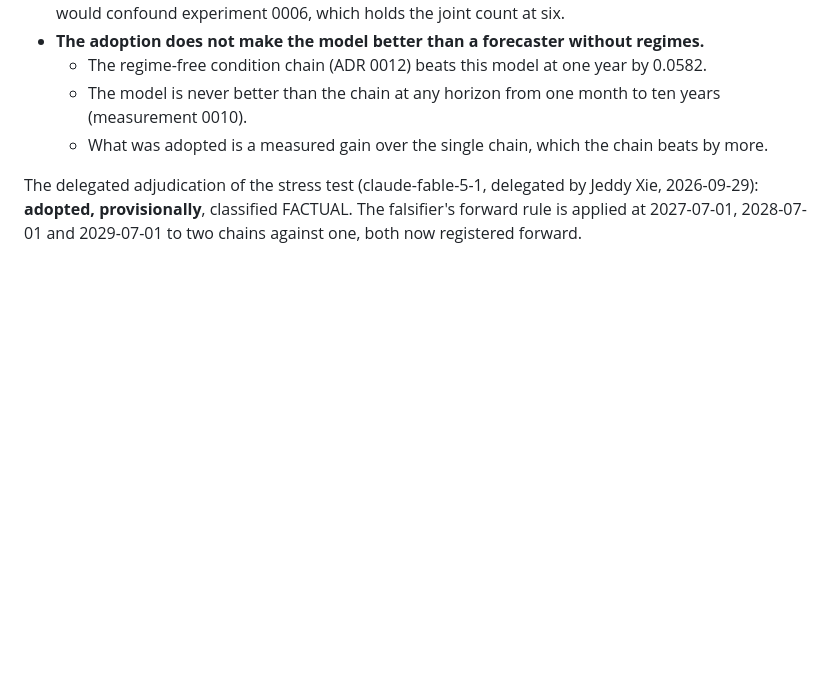
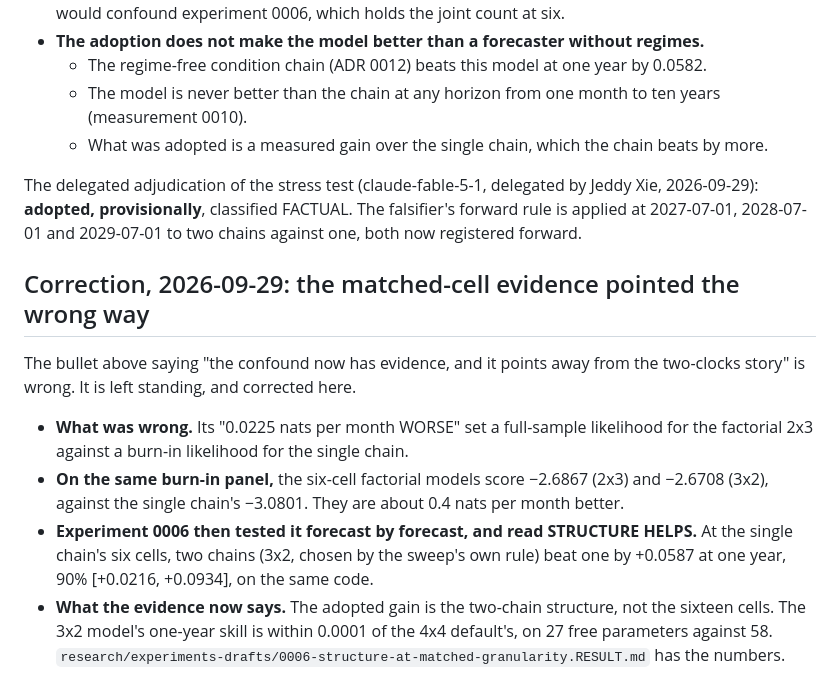
Before and after one commit to Jeddy-Xie/forecasting-the-future, a Markdown page: docs/adr/0010-two-chains-on-two-timescales.md, the part around the change. Rendered like a GitHub page; blank space fills up the shorter version.

```diff
--- a/docs/adr/0010-two-chains-on-two-timescales.md
+++ b/docs/adr/0010-two-chains-on-two-timescales.md
@@ -141,3 +141,19 @@ Two caveats this record should have carried from the start:
 The delegated adjudication of the stress test (claude-fable-5-1, delegated by Jeddy Xie, 2026-09-29):
 **adopted, provisionally**, classified FACTUAL. The falsifier's forward rule is applied at 2027-07-01,
 2028-07-01 and 2029-07-01 to two chains against one, both now registered forward.
+
+## Correction, 2026-09-29: the matched-cell evidence pointed the wrong way
+
+The bullet above saying "the confound now has evidence, and it points away from the two-clocks story" is
+wrong. It is left standing, and corrected here.
+
+- **What was wrong.** Its "0.0225 nats per month WORSE" set a full-sample likelihood for the factorial
+  2x3 against a burn-in likelihood for the single chain.
+- **On the same burn-in panel,** the six-cell factorial models score −2.6867 (2x3) and −2.6708 (3x2),
+  against the single chain's −3.0801. They are about 0.4 nats per month better.
+- **Experiment 0006 then tested it forecast by forecast, and read STRUCTURE HELPS.** At the single
+  chain's six cells, two chains (3x2, chosen by the sweep's own rule) beat one by +0.0587 at one year,
+  90% [+0.0216, +0.0934], on the same code.
+- **What the evidence now says.** The adopted gain is the two-chain structure, not the sixteen cells.
+  The 3x2 model's one-year skill is within 0.0001 of the 4x4 default's, on 27 free parameters against
+  58. `research/experiments-drafts/0006-structure-at-matched-granularity.RESULT.md` has the numbers.
```
Also changed, not shown: research/briefings/05-are-the-next-proposals-provable.md (+14 -0 lines), research/experiments-drafts/0006-structure-at-matched-granularity.RESULT.md (added, +67 -0 lines).
